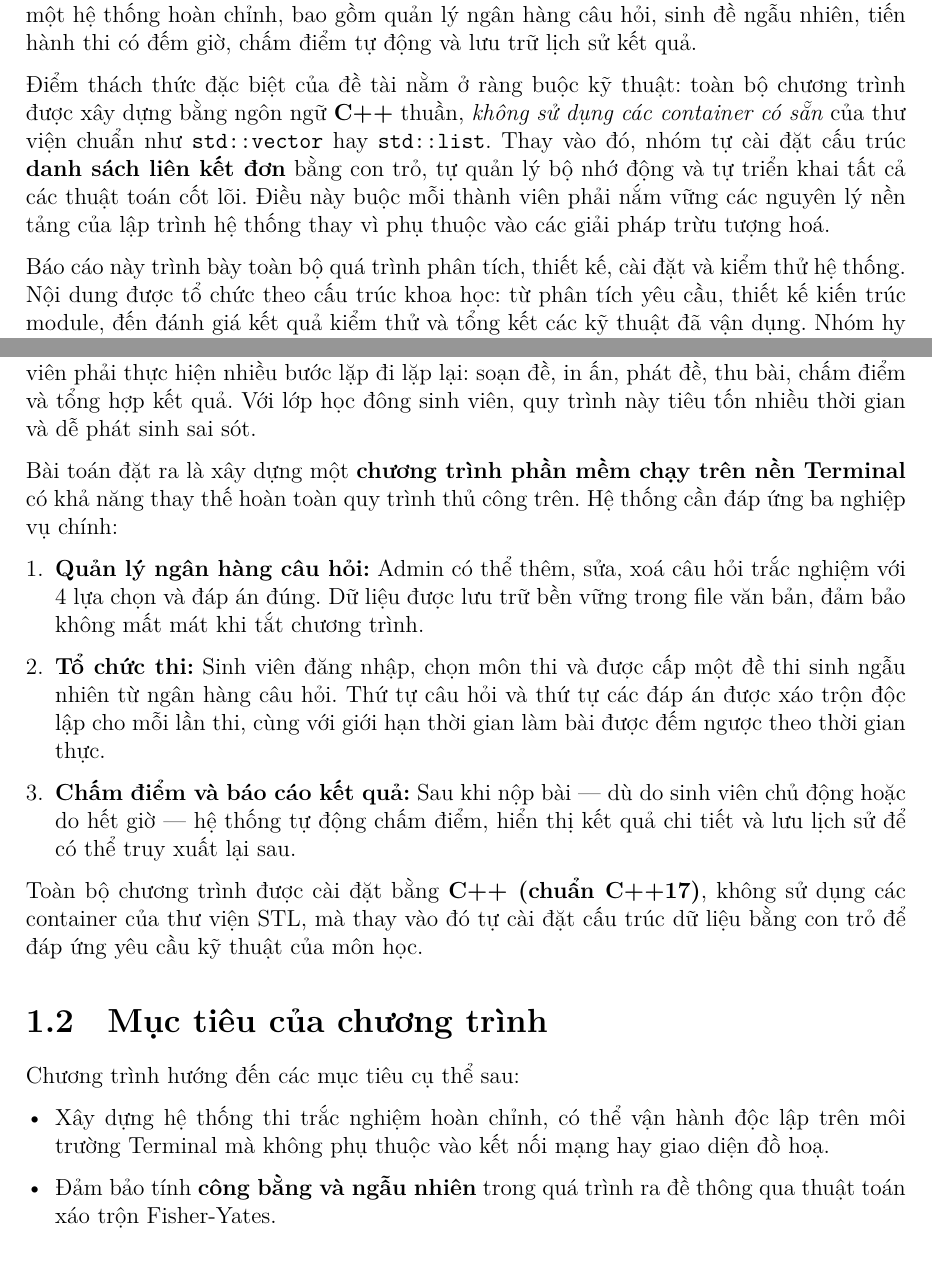
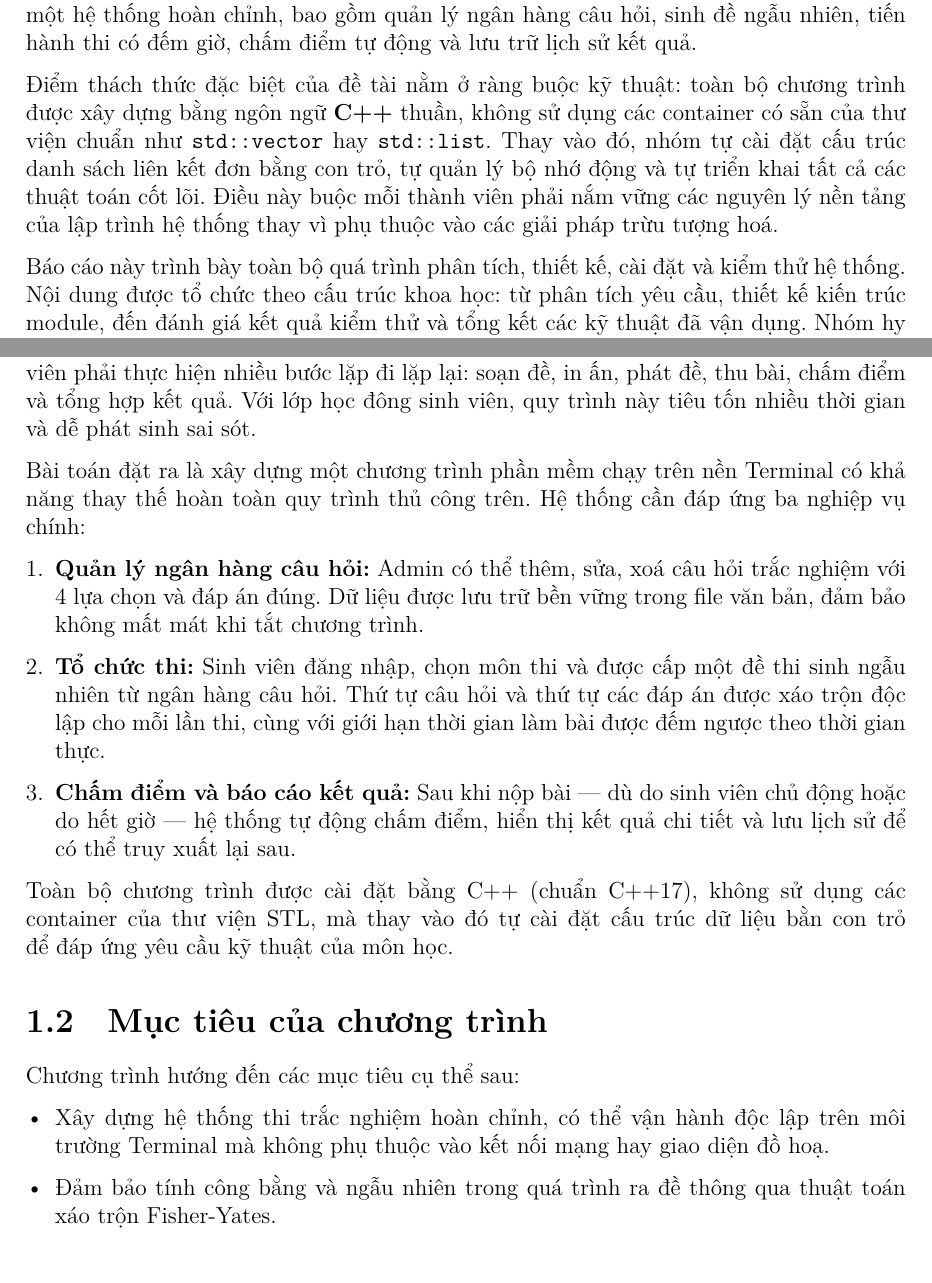
Before and after one commit to VanNgHong/Ky_thuat_lap_trinh, a LaTeX document (report/main.tex): two parts of pages 2 and 7 of 19, joined at a grey line, cut so that both start at the same text. Compiled offline with XeLaTeX.

Commit message:
Update report files and fix formatting issues in main.tex

```diff
--- a/report/main.tex
+++ b/report/main.tex
@@ -92,40 +92,15 @@
 \thispagestyle{empty}
 \addcontentsline{toc}{chapter}{Lời mở đầu}
 
-Trong bối cảnh giáo dục ngày càng chú trọng đến việc ứng dụng công nghệ thông tin
-vào công tác đánh giá và kiểm tra, các hệ thống thi trắc nghiệm tự động đã trở thành
-một công cụ không thể thiếu tại nhiều cơ sở đào tạo. Từ những nền tảng trực tuyến
-quy mô lớn cho đến các phần mềm nội bộ đơn giản, điểm chung của chúng đều nằm ở
-khả năng tự động hoá quy trình ra đề, thu bài và chấm điểm --- giảm thiểu công sức
-thủ công và nâng cao tính khách quan.
+Trong bối cảnh giáo dục ngày càng chú trọng đến việc ứng dụng công nghệ thông tin vào công tác đánh giá và kiểm tra, các hệ thống thi trắc nghiệm tự động đã trở thành một công cụ không thể thiếu tại nhiều cơ sở đào tạo. Từ những nền tảng trực tuyến quy mô lớn cho đến các phần mềm nội bộ đơn giản, điểm chung của chúng đều nằm ở khả năng tự động hoá quy trình ra đề, thu bài và chấm điểm --- giảm thiểu công sức thủ công và nâng cao tính khách quan.
 
-Xuất phát từ yêu cầu của môn học \textbf{Kỹ thuật Lập trình (MI3310)}, nhóm chúng em
-lựa chọn đề tài \textit{``Xây dựng chương trình hỗ trợ thi trắc nghiệm đơn giản''}
-với mục tiêu vận dụng tổng hợp các kiến thức đã học vào một sản phẩm phần mềm có
-tính thực tiễn. Đây không đơn thuần là bài tập lập trình thông thường --- đề tài đặt
-ra yêu cầu thiết kế một hệ thống hoàn chỉnh, bao gồm quản lý ngân hàng câu hỏi,
-sinh đề ngẫu nhiên, tiến hành thi có đếm giờ, chấm điểm tự động và lưu trữ lịch sử
-kết quả.
+Xuất phát từ yêu cầu của môn học \textbf{Kỹ thuật Lập trình (MI3310)}, nhóm chúng em lựa chọn đề tài \textit{``Xây dựng chương trình hỗ trợ thi trắc nghiệm đơn giản''} với mục tiêu vận dụng tổng hợp các kiến thức đã học vào một sản phẩm phần mềm có tính thực tiễn. Đây không đơn thuần là bài tập lập trình thông thường --- đề tài đặt ra yêu cầu thiết kế một hệ thống hoàn chỉnh, bao gồm quản lý ngân hàng câu hỏi, sinh đề ngẫu nhiên, tiến hành thi có đếm giờ, chấm điểm tự động và lưu trữ lịch sử kết quả.
 
-Điểm thách thức đặc biệt của đề tài nằm ở ràng buộc kỹ thuật: toàn bộ chương trình
-được xây dựng bằng ngôn ngữ \textbf{C++} thuần, \textit{không sử dụng các container
-có sẵn} của thư viện chuẩn như \texttt{std::vector} hay \texttt{std::list}. Thay vào
-đó, nhóm tự cài đặt cấu trúc \textbf{danh sách liên kết đơn} bằng con trỏ, tự quản lý
-bộ nhớ động và tự triển khai tất cả các thuật toán cốt lõi. Điều này buộc mỗi thành
-viên phải nắm vững các nguyên lý nền tảng của lập trình hệ thống thay vì phụ thuộc
-vào các giải pháp trừu tượng hoá.
+Điểm thách thức đặc biệt của đề tài nằm ở ràng buộc kỹ thuật: toàn bộ chương trình được xây dựng bằng ngôn ngữ \textbf{C++} thuần, không sử dụng các container có sẵn của thư viện chuẩn như \texttt{std::vector} hay \texttt{std::list}. Thay vào đó, nhóm tự cài đặt cấu trúc danh sách liên kết đơn bằng con trỏ, tự quản lý bộ nhớ động và tự triển khai tất cả các thuật toán cốt lõi. Điều này buộc mỗi thành viên phải nắm vững các nguyên lý nền tảng của lập trình hệ thống thay vì phụ thuộc vào các giải pháp trừu tượng hoá.
 
-Báo cáo này trình bày toàn bộ quá trình phân tích, thiết kế, cài đặt và kiểm thử
-hệ thống. Nội dung được tổ chức theo cấu trúc khoa học: từ phân tích yêu cầu, thiết kế
-kiến trúc module, đến đánh giá kết quả kiểm thử và tổng kết các kỹ thuật đã vận dụng.
-Nhóm hy vọng báo cáo không chỉ phản ánh trung thực kết quả công việc mà còn là tài
-liệu tham khảo hữu ích cho các bạn sinh viên quan tâm đến lập trình hệ thống với C++.
+Báo cáo này trình bày toàn bộ quá trình phân tích, thiết kế, cài đặt và kiểm thử hệ thống. Nội dung được tổ chức theo cấu trúc khoa học: từ phân tích yêu cầu, thiết kế kiến trúc module, đến đánh giá kết quả kiểm thử và tổng kết các kỹ thuật đã vận dụng. Nhóm hy vọng báo cáo không chỉ phản ánh trung thực kết quả công việc mà còn là tài liệu tham khảo hữu ích cho các bạn sinh viên quan tâm đến lập trình hệ thống với C++.
 
-Nhóm xin gửi lời cảm ơn chân thành đến \textbf{TS. Vũ Thành Nam} --- giảng viên hướng
-dẫn môn Kỹ thuật Lập trình --- vì những bài giảng sâu sắc và những góc nhìn thực tiễn
-đã định hướng cho chúng em trong suốt quá trình thực hiện đề tài. Dù đã cố gắng hết
-sức, báo cáo chắc chắn còn nhiều điểm cần cải thiện; nhóm rất mong nhận được sự góp ý
-từ thầy và hội đồng để hoàn thiện hơn trong tương lai.
+Nhóm xin gửi lời cảm ơn chân thành đến \textbf{TS. Vũ Thành Nam} --- giảng viên hướng dẫn môn Kỹ thuật Lập trình --- vì những bài giảng sâu sắc và những góc nhìn thực tiễn đã định hướng cho chúng em trong suốt quá trình thực hiện đề tài. Dù đã cố gắng hết sức, báo cáo chắc chắn còn nhiều điểm cần cải thiện; nhóm rất mong nhận được sự góp ý từ thầy và hội đồng để hoàn thiện hơn trong tương lai.
 
 \vspace{24pt}
 \begin{flushright}
@@ -162,33 +137,19 @@ từ thầy và hội đồng để hoàn thiện hơn trong tương lai.
 
 \section{Mô tả bài toán}
 
-Trong thực tế giảng dạy, việc tổ chức một bài kiểm tra trắc nghiệm thủ công đòi hỏi
-giáo viên phải thực hiện nhiều bước lặp đi lặp lại: soạn đề, in ấn, phát đề, thu bài,
-chấm điểm và tổng hợp kết quả. Với lớp học đông sinh viên, quy trình này tiêu tốn
-nhiều thời gian và dễ phát sinh sai sót.
+Trong thực tế giảng dạy, việc tổ chức một bài kiểm tra trắc nghiệm thủ công đòi hỏi giáo viên phải thực hiện nhiều bước lặp đi lặp lại: soạn đề, in ấn, phát đề, thu bài, chấm điểm và tổng hợp kết quả. Với lớp học đông sinh viên, quy trình này tiêu tốn nhiều thời gian và dễ phát sinh sai sót.
 
-Bài toán đặt ra là xây dựng một \textbf{chương trình phần mềm chạy trên nền Terminal}
-có khả năng thay thế hoàn toàn quy trình thủ công trên. Hệ thống cần đáp ứng ba nghiệp
-vụ chính:
+Bài toán đặt ra là xây dựng một chương trình phần mềm chạy trên nền Terminal có khả năng thay thế hoàn toàn quy trình thủ công trên. Hệ thống cần đáp ứng ba nghiệp vụ chính:
 
 \begin{enumerate}[leftmargin=*, label=\arabic*.]
-    \item \textbf{Quản lý ngân hàng câu hỏi:} Admin có thể thêm, sửa, xoá câu hỏi
-    trắc nghiệm với 4 lựa chọn và đáp án đúng. Dữ liệu được lưu trữ bền vững trong
-    file văn bản, đảm bảo không mất mát khi tắt chương trình.
+    \item \textbf{Quản lý ngân hàng câu hỏi:} Admin có thể thêm, sửa, xoá câu hỏi trắc nghiệm với 4 lựa chọn và đáp án đúng. Dữ liệu được lưu trữ bền vững trong file văn bản, đảm bảo không mất mát khi tắt chương trình.
 
-    \item \textbf{Tổ chức thi:} Sinh viên đăng nhập, chọn môn thi và được cấp một đề
-    thi sinh ngẫu nhiên từ ngân hàng câu hỏi. Thứ tự câu hỏi và thứ tự các đáp án
-    được xáo trộn độc lập cho mỗi lần thi, cùng với giới hạn thời gian làm bài được
-    đếm ngược theo thời gian thực.
+    \item \textbf{Tổ chức thi:} Sinh viên đăng nhập, chọn môn thi và được cấp một đề thi sinh ngẫu nhiên từ ngân hàng câu hỏi. Thứ tự câu hỏi và thứ tự các đáp án được xáo trộn độc lập cho mỗi lần thi, cùng với giới hạn thời gian làm bài được đếm ngược theo thời gian thực.
 
-    \item \textbf{Chấm điểm và báo cáo kết quả:} Sau khi nộp bài --- dù do sinh viên
-    chủ động hoặc do hết giờ --- hệ thống tự động chấm điểm, hiển thị kết quả chi
-    tiết và lưu lịch sử để có thể truy xuất lại sau.
+    \item \textbf{Chấm điểm và báo cáo kết quả:} Sau khi nộp bài --- dù do sinh viên chủ động hoặc do hết giờ --- hệ thống tự động chấm điểm, hiển thị kết quả chi tiết và lưu lịch sử để có thể truy xuất lại sau.
 \end{enumerate}
 
-Toàn bộ chương trình được cài đặt bằng \textbf{C++ (chuẩn C++17)}, không sử dụng
-các container của thư viện STL, mà thay vào đó tự cài đặt cấu trúc dữ liệu bằng
-con trỏ để đáp ứng yêu cầu kỹ thuật của môn học.
+Toàn bộ chương trình được cài đặt bằng C++ (chuẩn C++17), không sử dụng các container của thư viện STL, mà thay vào đó tự cài đặt cấu trúc dữ liệu bằn con trỏ để đáp ứng yêu cầu kỹ thuật của môn học.
 
 % ------------------------------------------------------------------
 \section{Mục tiêu của chương trình}
@@ -196,8 +157,8 @@ con trỏ để đáp ứng yêu cầu kỹ thuật của môn học.
 Chương trình hướng đến các mục tiêu cụ thể sau:
 
 \begin{itemize}[leftmargin=*]
-    \item Xây dựng hệ thống thi trắc nghiệm hoàn chỉnh, có thể vận hành độc lập
-    trên môi trường Terminal mà không phụ thuộc vào kết nối mạng hay giao diện đồ hoạ.
-
-    \item Đảm bảo tính \textbf{công bằng và ngẫu nhiên} trong quá trình ra đề thông
-    qua thuật toán xáo trộn Fisher-Yates.
+    \item Xây dựng hệ thống thi trắc nghiệm hoàn chỉnh, có thể vận hành độc lập trên môi trường Terminal mà không phụ thuộc vào kết nối mạng hay giao diện đồ hoạ.
+    \item Đảm bảo tính công bằng và ngẫu nhiên trong quá trình ra đề thông qua thuật toán xáo trộn Fisher-Yates.
+    \item Cung cấp trải nghiệm thi sát với thực tế: có giới hạn thời gian, có cơ chế tự động thu bài và phản hồi kết quả tức thì sau khi nộp bài.
+    \item Lưu trữ và truy xuất lịch sử thi của từng sinh viên qua nhiều lần thi, phục vụ mục đích theo dõi tiến độ học tập.
+    \item Vận dụng và củng cố các kiến thức nền tảng của môn Kỹ thuật Lập trình: con trỏ, cấu trúc dữ liệu tự cài đặt, quản lý bộ nhớ động, xử lý file I/O, lập trình hướng đối tượng và tổ chức chương trình theo module.
```
Also changed, not shown: report/main.pdf, report/main.tex (43 more changed lines), 4 other files.
